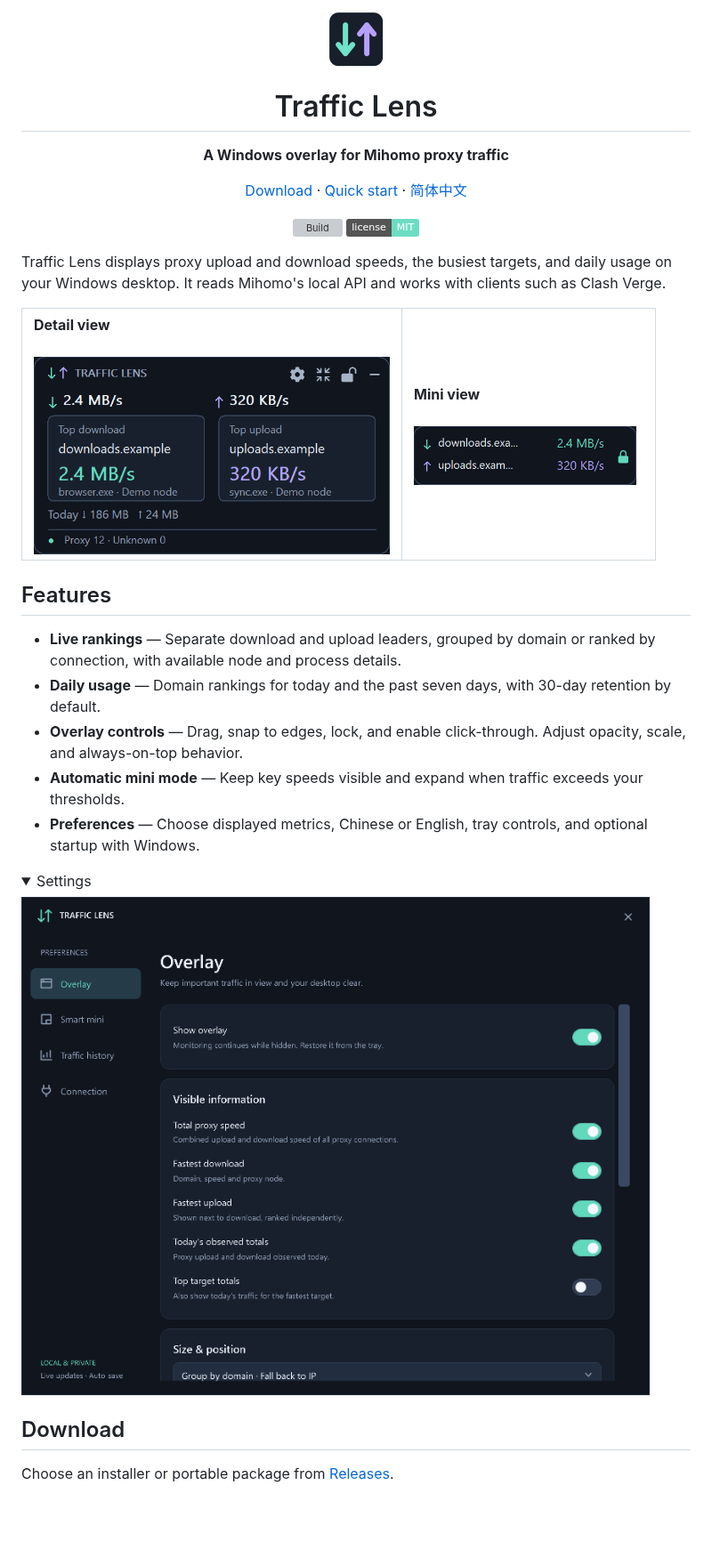
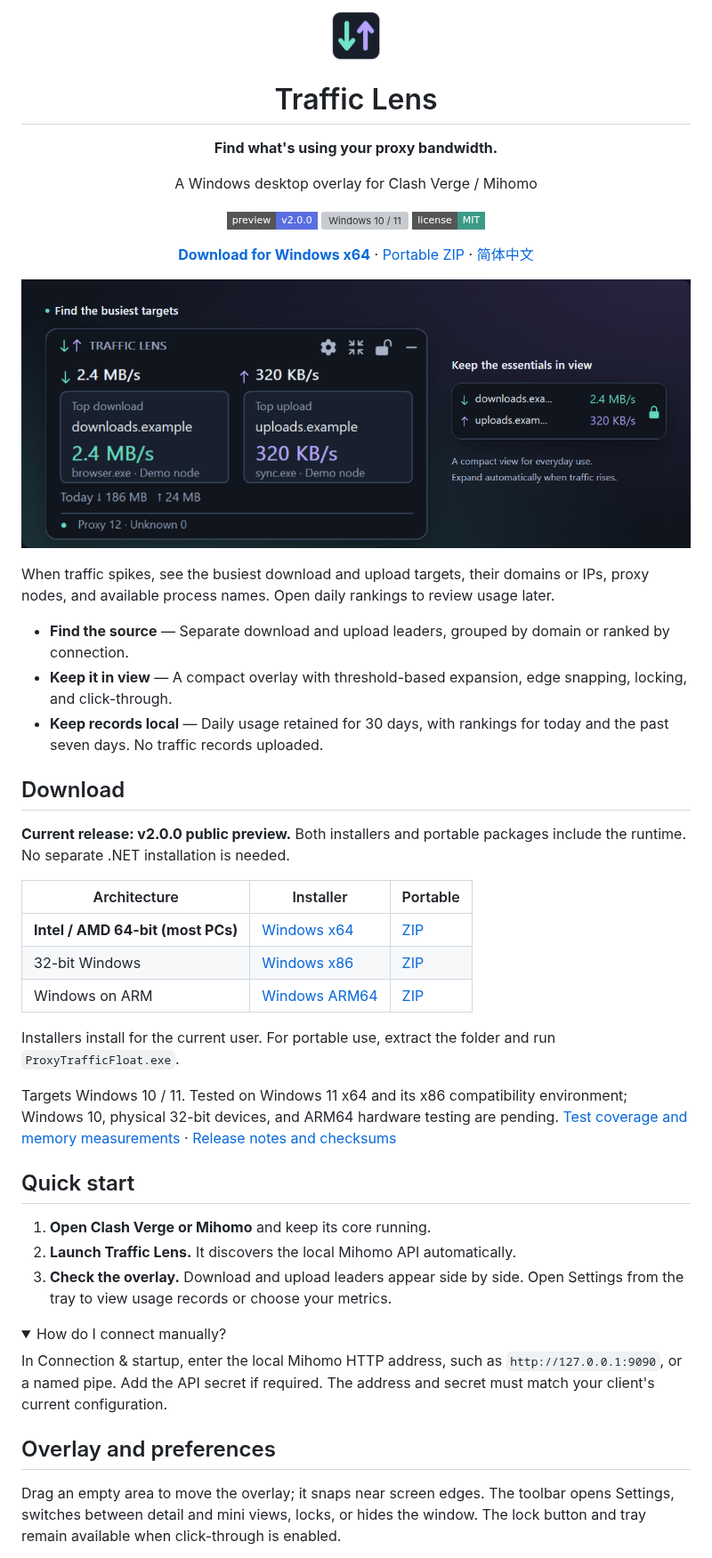
Before and after one commit to onlielll/traffic-lens, a Markdown page: README.en.md, the part around one of its changes. Shown at 89% size. GitHub-like rendering; pictures changed too: docs/images/overview-en.png (added); folded sections open; badges without logos; blank space fills up the shorter version; grey boxes are pictures that could not be loaded.

Commit message:
Refine bilingual project presentation and download guidance

```diff
--- a/README.en.md
+++ b/README.en.md
@@ -1,34 +1,54 @@
-<p align="center"><img src="assets/icon-preview.png" width="64" alt="Traffic Lens"></p>
+<p align="center"><img src="assets/icon-preview.png" width="56" alt="Traffic Lens"></p>
 <h1 align="center">Traffic Lens</h1>
-<p align="center"><strong>A Windows overlay for Mihomo proxy traffic</strong></p>
-<p align="center"><a href="https://github.com/onlielll/traffic-lens/releases">Download</a> · <a href="#quick-start">Quick start</a> · <a href="README.md">简体中文</a></p>
-<p align="center"><a href="https://github.com/onlielll/traffic-lens/actions/workflows/release.yml"><img src="https://github.com/onlielll/traffic-lens/actions/workflows/release.yml/badge.svg" alt="Build"></a> <a href="LICENSE"><img src="https://img.shields.io/badge/license-MIT-6dddc2" alt="MIT License"></a></p>
+<p align="center"><strong>Find what's using your proxy bandwidth.</strong></p>
+<p align="center">A Windows desktop overlay for Clash Verge / Mihomo</p>
+<p align="center">
+  <a href="https://github.com/onlielll/traffic-lens/releases/tag/v2.0.0"><img src="https://img.shields.io/badge/preview-v2.0.0-5b6ee1?style=flat-square" alt="v2.0.0 preview"></a>
+  <img src="https://img.shields.io/badge/Windows-10%20%2F%2011-0078d4?style=flat-square" alt="Windows 10 / 11">
+  <a href="LICENSE"><img src="https://img.shields.io/badge/license-MIT-3b9b87?style=flat-square" alt="MIT license"></a>
+</p>
+<p align="center">
+  <strong><a href="https://github.com/onlielll/traffic-lens/releases/download/v2.0.0/TrafficLens-2.0.0-win-x64-setup.exe">Download for Windows x64</a></strong> ·
+  <a href="https://github.com/onlielll/traffic-lens/releases/download/v2.0.0/TrafficLens-2.0.0-win-x64-portable.zip">Portable ZIP</a> ·
+  <a href="README.md">简体中文</a>
+</p>
 
-Traffic Lens displays proxy upload and download speeds, the busiest targets, and daily usage on your Windows desktop. It reads Mihomo's local API and works with clients such as Clash Verge.
+![Traffic Lens live rankings and mini view](docs/images/overview-en.png)
 
-<table>
-<tr>
-<td width="60%" valign="top"><strong>Detail view</strong><br><br><img src="docs/images/overlay-en.png" width="400" alt="Detailed overlay"></td>
-<td width="40%" valign="top"><strong>Mini view</strong><br><br><img src="docs/images/mini-en.png" width="250" alt="Mini overlay"></td>
-</tr>
-</table>
+When traffic spikes, see the busiest download and upload targets, their domains or IPs, proxy nodes, and available process names. Open daily rankings to review usage later.
 
-## Features
+- **Find the source** — Separate download and upload leaders, grouped by domain or ranked by connection.
+- **Keep it in view** — A compact overlay with threshold-based expansion, edge snapping, locking, and click-through.
+- **Keep records local** — Daily usage retained for 30 days, with rankings for today and the past seven days. No traffic records uploaded.
 
-- **Live rankings** — Separate download and upload leaders, grouped by domain or ranked by connection, with available node and process details.
-- **Daily usage** — Domain rankings for today and the past seven days, with 30-day retention by default.
-- **Overlay controls** — Drag, snap to edges, lock, and enable click-through. Adjust opacity, scale, and always-on-top behavior.
-- **Automatic mini mode** — Keep key speeds visible and expand when traffic exceeds your thresholds.
-- **Preferences** — Choose displayed metrics, Chinese or English, tray controls, and optional startup with Windows.
+## Download
+
+**Current release: v2.0.0 public preview.** Both installers and portable packages include the runtime. No separate .NET installation is needed.
+
+| Architecture | Installer | Portable |
+| --- | --- | --- |
+| **Intel / AMD 64-bit (most PCs)** | [Windows x64](https://github.com/onlielll/traffic-lens/releases/download/v2.0.0/TrafficLens-2.0.0-win-x64-setup.exe) | [ZIP](https://github.com/onlielll/traffic-lens/releases/download/v2.0.0/TrafficLens-2.0.0-win-x64-portable.zip) |
+| 32-bit Windows | [Windows x86](https://github.com/onlielll/traffic-lens/releases/download/v2.0.0/TrafficLens-2.0.0-win-x86-setup.exe) | [ZIP](https://github.com/onlielll/traffic-lens/releases/download/v2.0.0/TrafficLens-2.0.0-win-x86-portable.zip) |
+| Windows on ARM | [Windows ARM64](https://github.com/onlielll/traffic-lens/releases/download/v2.0.0/TrafficLens-2.0.0-win-arm64-setup.exe) | [ZIP](https://github.com/onlielll/traffic-lens/releases/download/v2.0.0/TrafficLens-2.0.0-win-arm64-portable.zip) |
+
+Installers install for the current user. For portable use, extract the folder and run `ProxyTrafficFloat.exe`.
+
+Targets Windows 10 / 11. Tested on Windows 11 x64 and its x86 compatibility environment; Windows 10, physical 32-bit devices, and ARM64 hardware testing are pending. [Test coverage and memory measurements](docs/VALIDATION.md) · [Release notes and checksums](https://github.com/onlielll/traffic-lens/releases/tag/v2.0.0)
+
+## Quick start
+
+1. **Open Clash Verge or Mihomo** and keep its core running.
+2. **Launch Traffic Lens.** It discovers the local Mihomo API automatically.
+3. **Check the overlay.** Download and upload leaders appear side by side. Open Settings from the tray to view usage records or choose your metrics.
 
 <details>
-<summary>Settings</summary>
+<summary>How do I connect manually?</summary>
 
-![Settings](docs/images/settings-en.png)
+In Connection & startup, enter the local Mihomo HTTP address, such as `http://127.0.0.1:9090`, or a named pipe. Add the API secret if required. The address and secret must match your client's current configuration.
 
 </details>
 
-## Download
+## Overlay and preferences
 
-Choose an installer or portable package from [Releases](https://github.com/onlielll/traffic-lens/releases).
+Drag an empty area to move the overlay; it snaps near screen edges. The toolbar opens Settings, switches between detail and mini views, locks, or hides the window. The lock button and tray remain available when click-through is enabled.
 
```
Also changed, not shown: other parts of README.en.md (+22 -27 lines), README.md (+63 -48 lines), docs/FIRST-GITHUB-UPLOAD.md (deleted, +0 -39 lines), docs/REPOSITORY-INTRO.md (+32 -29 lines), docs/images/overview.png (added).
